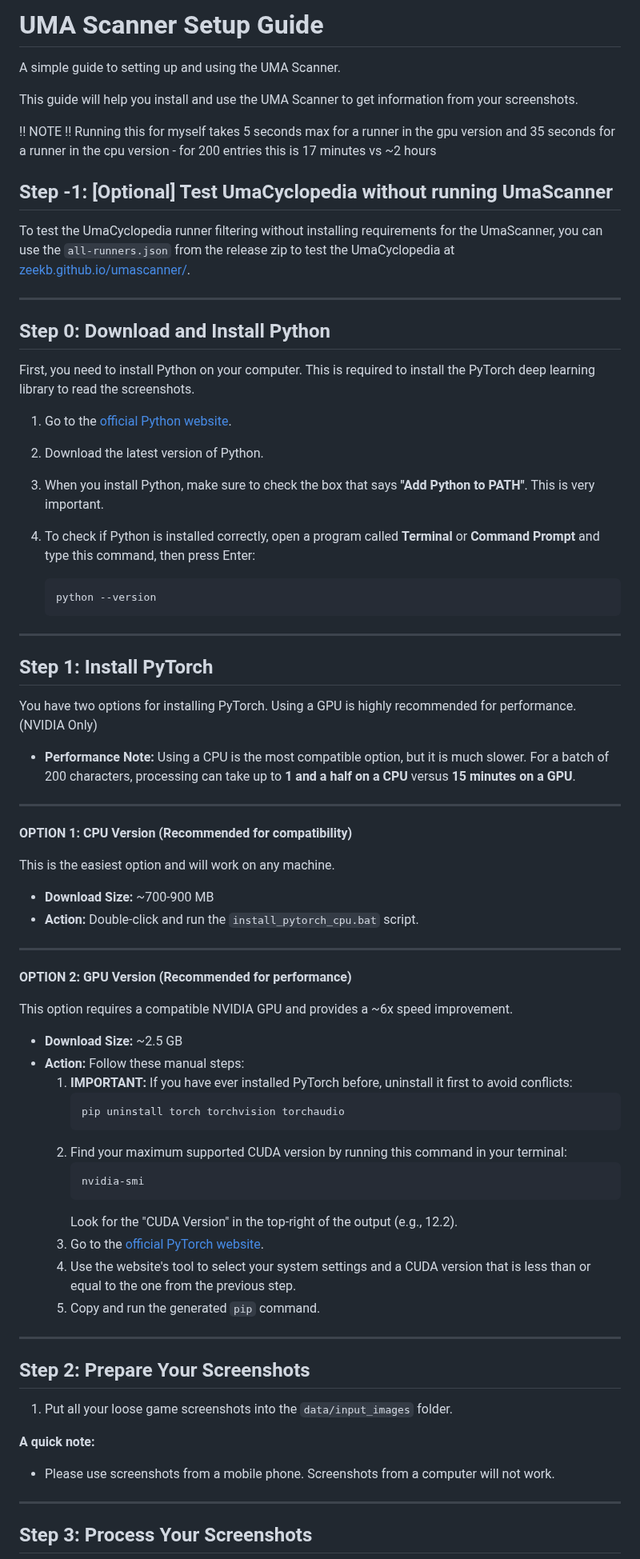
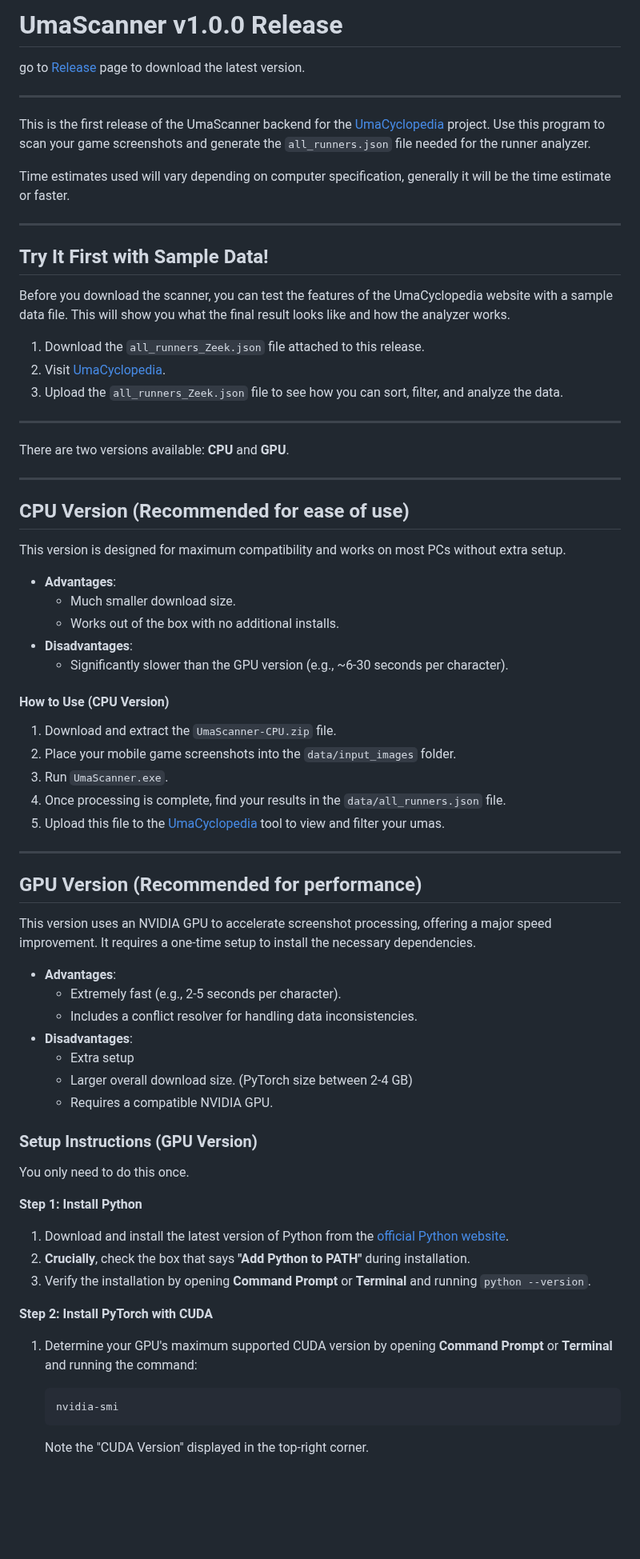
Before and after one commit to Zeekb/umascanner, a Markdown page: README.md, the part around one of its changes. Shown at 80% size. Rendered like a GitHub page; blank space fills up the shorter version.

Commit message:
updated readme to reflect version releases

````diff
--- a/README.md
+++ b/README.md
@@ -1,80 +1,73 @@
-# UMA Scanner Setup Guide
-A simple guide to setting up and using the UMA Scanner.
+# UmaScanner v1.0.0 Release
 
-This guide will help you install and use the UMA Scanner to get information from your screenshots.
-
-!! NOTE !!
-Running this for myself takes 5 seconds max for a runner in the gpu version and 35 seconds for a runner in the cpu version - for 200 entries this is 17 minutes vs ~2 hours
-
-
-## Step -1: [Optional] Test UmaCyclopedia without running UmaScanner
-To test the UmaCyclopedia runner filtering without installing requirements for the UmaScanner, you can use the `all-runners.json` from the release zip to test the UmaCyclopedia at [zeekb.github.io/umascanner/](https://zeekb.github.io/umascanner/).
+go to [Release](https://github.com/Zeekb/umascanner/releases/tag/v1.0.0) page to download the latest version.
 
 ---
 
-## Step 0: Download and Install Python
+This is the first release of the UmaScanner backend for the [UmaCyclopedia](https://zeekb.github.io/umascanner/) project. Use this program to scan your game screenshots and generate the `all_runners.json` file needed for the runner analyzer.
 
-First, you need to install Python on your computer. This is required to install the PyTorch deep learning library to read the screenshots.
-
-1.  Go to the [official Python website](https://www.python.org/downloads/).
-2.  Download the latest version of Python.
-3.  When you install Python, make sure to check the box that says **"Add Python to PATH"**. This is very important.
-4.  To check if Python is installed correctly, open a program called **Terminal** or **Command Prompt** and type this command, then press Enter:
-
-    ```bash
-    python --version
-    ```
+Time estimates used will vary depending on computer specification, generally it will be the time estimate or faster.
 
 ---
 
-## Step 1: Install PyTorch
+## Try It First with Sample Data!
 
-You have two options for installing PyTorch. Using a GPU is highly recommended for performance. (NVIDIA Only)
+Before you download the scanner, you can test the features of the UmaCyclopedia website with a sample data file. This will show you what the final result looks like and how the analyzer works.
 
-* **Performance Note:** Using a CPU is the most compatible option, but it is much slower. For a batch of 200 characters, processing can take up to **1 and a half on a CPU** versus **15 minutes on a GPU**.
+1.  Download the `all_runners_Zeek.json` file attached to this release.
+2.  Visit [UmaCyclopedia](https://zeekb.github.io/umascanner/).
+3.  Upload the `all_runners_Zeek.json` file to see how you can sort, filter, and analyze the data.
 
 ---
 
-**OPTION 1: CPU Version (Recommended for compatibility)**
-
-This is the easiest option and will work on any machine.
-
-* **Download Size:** ~700-900 MB
-* **Action:** Double-click and run the `install_pytorch_cpu.bat` script.
+There are two versions available: **CPU** and **GPU**.
 
 ---
 
-**OPTION 2: GPU Version (Recommended for performance)**
+## CPU Version (Recommended for ease of use)
 
-This option requires a compatible NVIDIA GPU and provides a ~6x speed improvement.
+This version is designed for maximum compatibility and works on most PCs without extra setup.
 
-* **Download Size:** ~2.5 GB
-* **Action:** Follow these manual steps:
-    1.  **IMPORTANT:** If you have ever installed PyTorch before, uninstall it first to avoid conflicts:
-        ```bash
-        pip uninstall torch torchvision torchaudio
-        ```
-    2.  Find your maximum supported CUDA version by running this command in your terminal:
-        ```bash
-        nvidia-smi
-        ```
-        Look for the "CUDA Version" in the top-right of the output (e.g., 12.2).
-    3.  Go to the [official PyTorch website](https://pytorch.org/get-started/locally/).
-    4.  Use the website's tool to select your system settings and a CUDA version that is less than or equal to the one from the previous step.
-    5.  Copy and run the generated `pip` command.
+*   **Advantages**:
+    *   Much smaller download size.
+    *   Works out of the box with no additional installs.
+*   **Disadvantages**:
+    *   Significantly slower than the GPU version (e.g., ~6-30 seconds per character).
+
+#### How to Use (CPU Version)
+1.  Download and extract the `UmaScanner-CPU.zip` file.
+2.  Place your mobile game screenshots into the `data/input_images` folder.
+3.  Run `UmaScanner.exe`.
+4.  Once processing is complete, find your results in the `data/all_runners.json` file.
+5.  Upload this file to the [UmaCyclopedia](https://zeekb.github.io/umascanner/) tool to view and filter your umas.
 
 ---
 
+## GPU Version (Recommended for performance)
 
-## Step 2: Prepare Your Screenshots
+This version uses an NVIDIA GPU to accelerate screenshot processing, offering a major speed improvement. It requires a one-time setup to install the necessary dependencies.
 
-1.  Put all your loose game screenshots into the `data/input_images` folder.
+*   **Advantages**:
+    *   Extremely fast (e.g., 2-5 seconds per character).
+    *   Includes a conflict resolver for handling data inconsistencies.
+*   **Disadvantages**:
+    *   Extra setup
+    *   Larger overall download size. (PyTorch size between 2-4 GB)
+    *   Requires a compatible NVIDIA GPU.
 
-**A quick note:**
+### Setup Instructions (GPU Version)
 
-* Please use screenshots from a mobile phone. Screenshots from a computer will not work.
+You only need to do this once.
 
----
+**Step 1: Install Python**
+1.  Download and install the latest version of Python from the [official Python website](https://www.python.org/downloads/).
+2.  **Crucially**, check the box that says **"Add Python to PATH"** during installation.
+3.  Verify the installation by opening **Command Prompt** or **Terminal** and running `python --version`.
 
-## Step 3: Process Your Screenshots
+**Step 2: Install PyTorch with CUDA**
+1.  Determine your GPU's maximum supported CUDA version by opening **Command Prompt** or **Terminal** and running the command:
+    ```
+    nvidia-smi
+    ```
+    Note the "CUDA Version" displayed in the top-right corner.
 
````
Also changed, not shown: other parts of README.md (+29 -14 lines).
